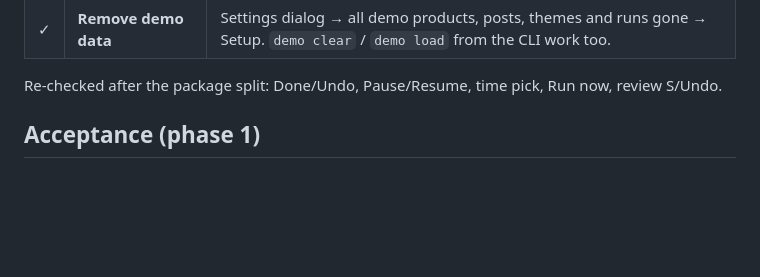
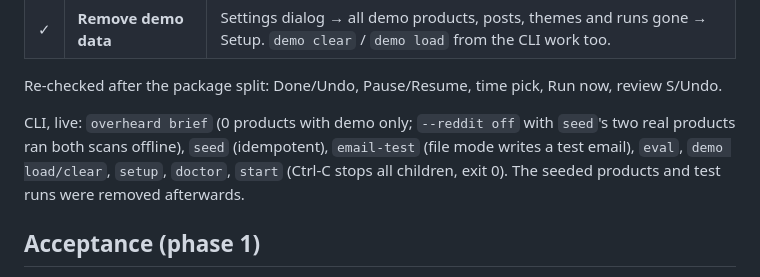
Before and after one commit to prateek11rai/overheard, a Markdown page: docs/BUILD_LOG.md, the part around the change. Rendered like a GitHub page; blank space fills up the shorter version.

Commit message:
Build log: CLI commands checked live
Co-Authored-By: Claude Opus 5.5 <noreply@anthropic.com>

```diff
--- a/docs/BUILD_LOG.md
+++ b/docs/BUILD_LOG.md
@@ -28,6 +28,8 @@ Chromium through Playwright, 1440 px wide, against `uv run overheard start` with
 | ✓ | **Remove demo data** | Settings dialog → all demo products, posts, themes and runs gone → Setup. `demo clear` / `demo load` from the CLI work too. |
 
 Re-checked after the package split: Done/Undo, Pause/Resume, time pick, Run now, review S/Undo.
+
+CLI, live: `overheard brief` (0 products with demo only; `--reddit off` with `seed`'s two real products ran both scans offline), `seed` (idempotent), `email-test` (file mode writes a test email), `eval`, `demo load/clear`, `setup`, `doctor`, `start` (Ctrl-C stops all children, exit 0). The seeded products and test runs were removed afterwards.
 
 ## Acceptance (phase 1)
 
```
